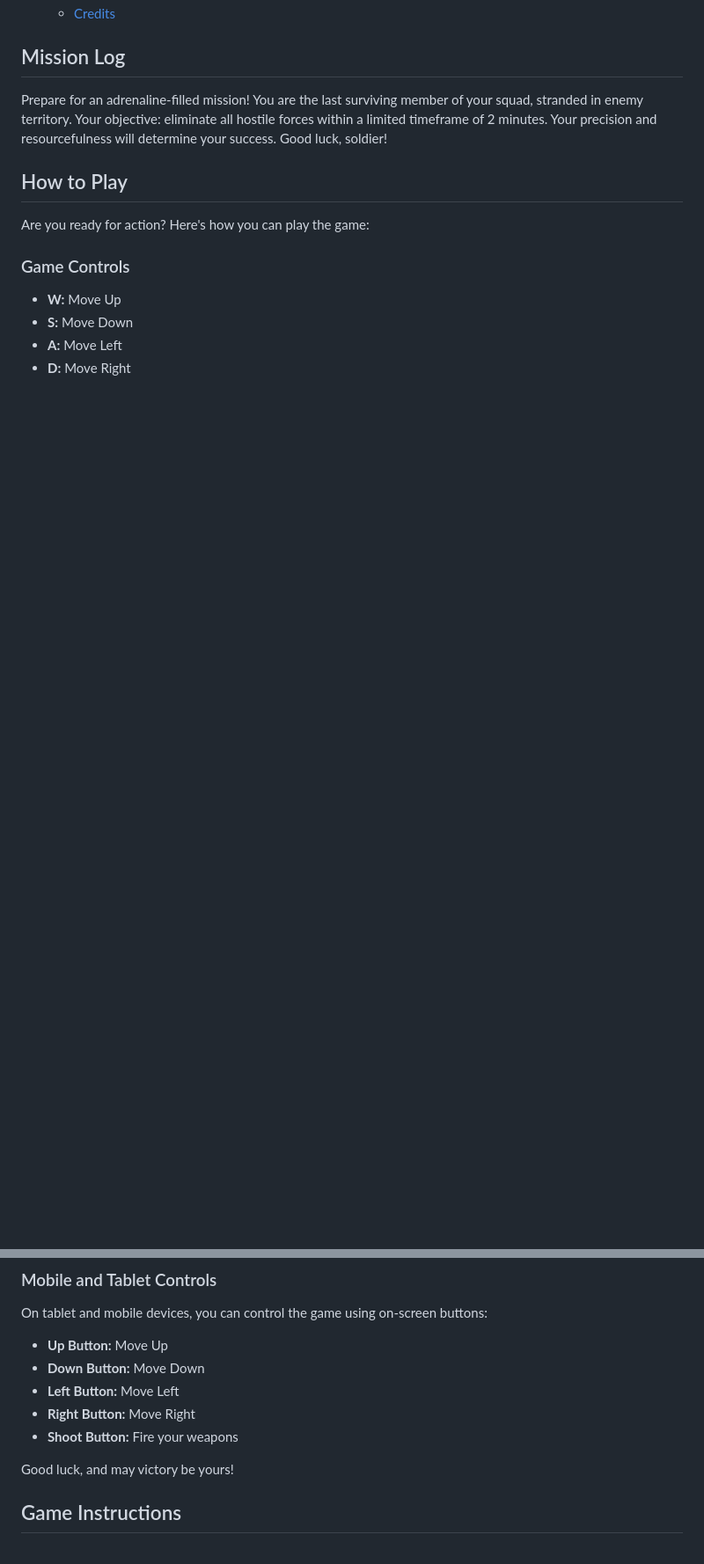
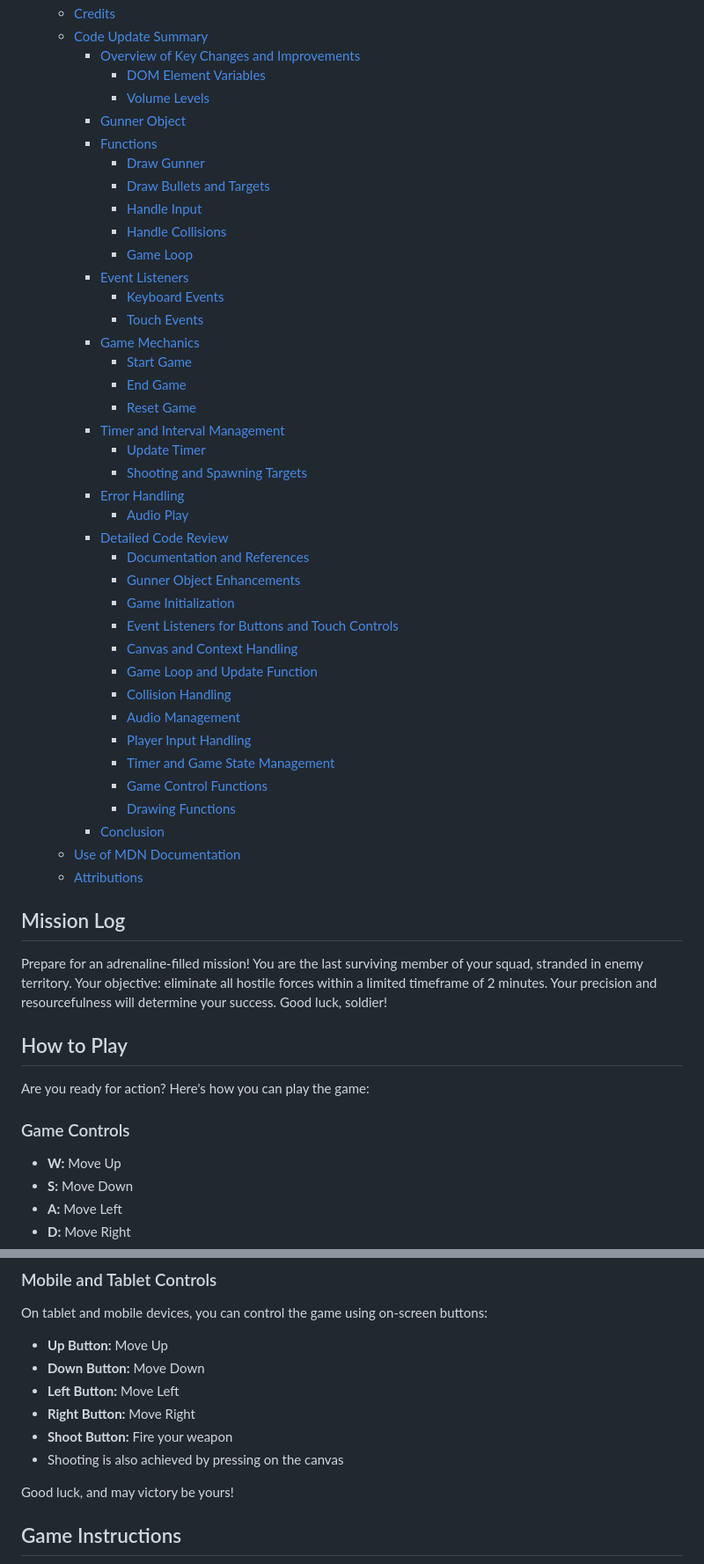
Before and after one commit to Grampers-Dev/Isolation, a Markdown page: README.md, 2 parts joined by grey strips. Shown at 88% size. GitHub-like rendering; blank space fills up the shorter version.

```diff
--- a/README.md
+++ b/README.md
@@ -26,4 +35,43 @@ Welcome to the Isolation Jetfighter Shooter website, where you can immerse yours
   - [Credits](#credits)
+  - [Code Update Summary](#code-update-summary)
+    - [Overview of Key Changes and Improvements](#overview-of-key-changes-and-improvements)
+      - [DOM Element Variables](#dom-element-variables)
+      - [Volume Levels](#volume-levels)
+    - [Gunner Object](#gunner-object)
+    - [Functions](#functions)
+      - [Draw Gunner](#draw-gunner)
+      - [Draw Bullets and Targets](#draw-bullets-and-targets)
+      - [Handle Input](#handle-input)
+      - [Handle Collisions](#handle-collisions)
+      - [Game Loop](#game-loop)
+    - [Event Listeners](#event-listeners)
+      - [Keyboard Events](#keyboard-events)
+      - [Touch Events](#touch-events)
+    - [Game Mechanics](#game-mechanics)
+      - [Start Game](#start-game)
+      - [End Game](#end-game)
+      - [Reset Game](#reset-game)
+    - [Timer and Interval Management](#timer-and-interval-management)
+      - [Update Timer](#update-timer)
+      - [Shooting and Spawning Targets](#shooting-and-spawning-targets)
+    - [Error Handling](#error-handling)
+      - [Audio Play](#audio-play)
+    - [Detailed Code Review](#detailed-code-review)
+      - [Documentation and References](#documentation-and-references)
+      - [Gunner Object Enhancements](#gunner-object-enhancements)
+      - [Game Initialization](#game-initialization)
+      - [Event Listeners for Buttons and Touch Controls](#event-listeners-for-buttons-and-touch-controls)
+      - [Canvas and Context Handling](#canvas-and-context-handling)
+      - [Game Loop and Update Function](#game-loop-and-update-function)
+      - [Collision Handling](#collision-handling)
+      - [Audio Management](#audio-management)
+      - [Player Input Handling](#player-input-handling)
+      - [Timer and Game State Management](#timer-and-game-state-management)
+      - [Game Control Functions](#game-control-functions)
+      - [Drawing Functions](#drawing-functions)
+    - [Conclusion](#conclusion)
+  - [Use of MDN Documentation](#use-of-mdn-documentation)
+  - [Attributions](#attributions)
 
 ## Mission Log
 
@@ -56,7 +104,8 @@ On tablet and mobile devices, you can control the game using on-screen buttons:
 - **Down Button:** Move Down
 - **Left Button:** Move Left
 - **Right Button:** Move Right
-- **Shoot Button:** Fire your weapons
+- **Shoot Button:** Fire your weapon
+- Shooting is also achieved by pressing on the canvas
 
 Good luck, and may victory be yours!
 
```
Also changed, not shown: other parts of README.md (+144 -74 lines).
